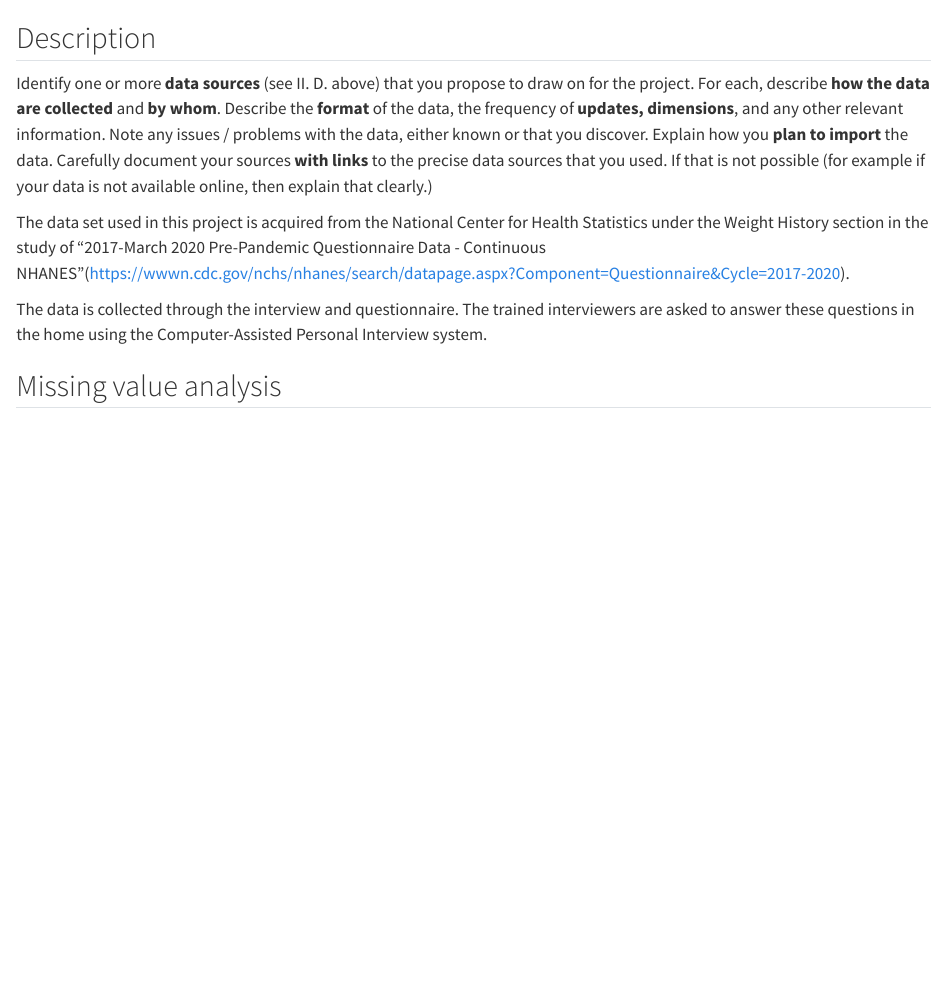
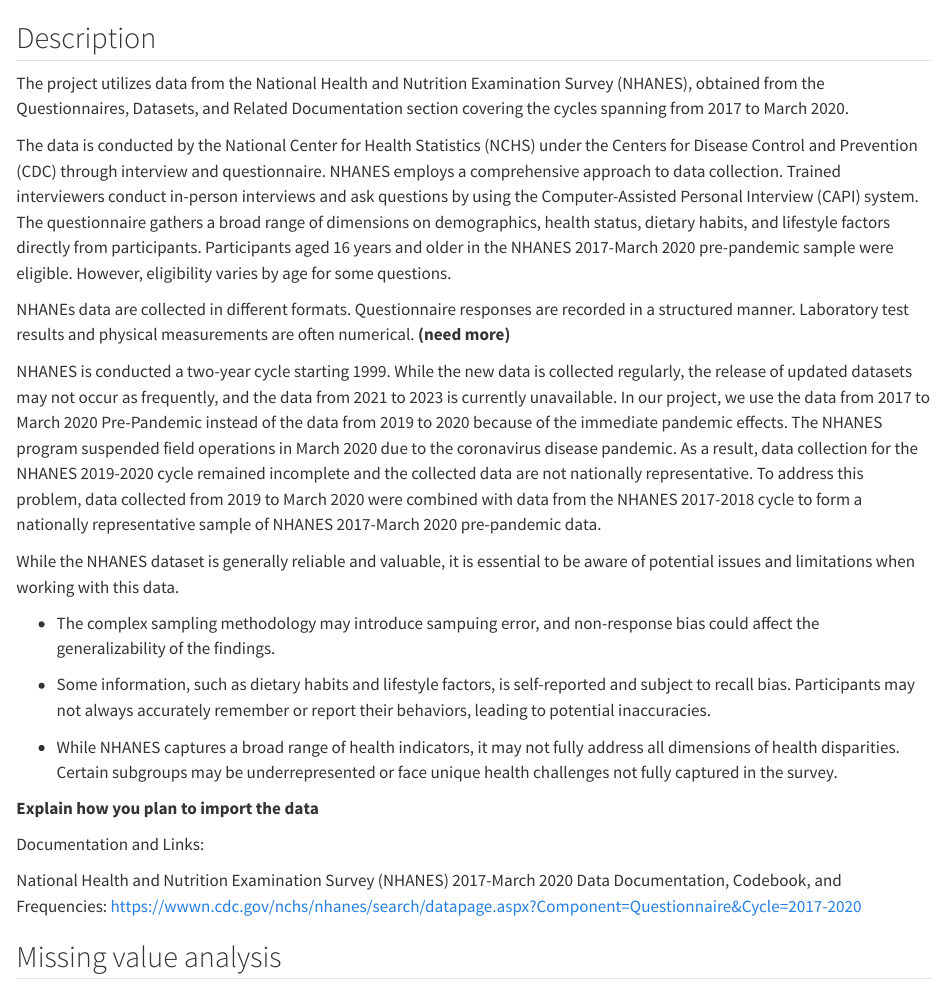
Before and after one commit to YunjiQ/NHANESweight, a Quarto document (data.qmd): the page in a window 1100 px wide, from 60 px down. Rendered offline with R 4.5, knitr and Pandoc in place of Quarto, with nearby package versions.

Commit message:
update the data-description section

```diff
--- a/data.qmd
+++ b/data.qmd
@@ -2,11 +2,28 @@
 
 ## Description
 
-Identify one or more **data sources** (see II. D. above) that you propose to draw on for the project. For each, describe **how the data are collected** and **by whom**. Describe the **format** of the data, the frequency of **updates, dimensions**, and any other relevant information. Note any issues / problems with the data, either known or that you discover. Explain how you **plan to import** the data. Carefully document your sources **with links** to the precise data sources that you used. If that is not possible (for example if your data is not available online, then explain that clearly.)
+The project utilizes data from the National Health and Nutrition Examination Survey (NHANES), obtained from the Questionnaires, Datasets, and Related Documentation section covering the cycles spanning from 2017 to March 2020.
 
-The data set used in this project is acquired from the National Center for Health Statistics under the Weight History section in the study of "2017-March 2020 Pre-Pandemic Questionnaire Data - Continuous NHANES"(<https://wwwn.cdc.gov/nchs/nhanes/search/datapage.aspx?Component=Questionnaire&Cycle=2017-2020>).
+The data is conducted by the National Center for Health Statistics (NCHS) under the Centers for Disease Control and Prevention (CDC) through interview and questionnaire. NHANES employs a comprehensive approach to data collection. Trained interviewers conduct in-person interviews and ask questions by using the Computer-Assisted Personal Interview (CAPI) system.
+The questionnaire gathers a broad range of dimensions on demographics, health status, dietary habits, and lifestyle factors directly from participants. Participants aged 16 years and older in the NHANES 2017-March 2020 pre-pandemic sample were eligible. However, eligibility varies by age for some questions.
 
-The data is collected through the interview and questionnaire. The trained interviewers are asked to answer these questions in the home using the Computer-Assisted Personal Interview system.
+NHANEs data are collected in different formats. Questionnaire responses are recorded in a structured manner. Laboratory test results and physical measurements are often numerical. **(need more)**
+
+NHANES is conducted a two-year cycle starting 1999. While the new data is collected regularly, the release of updated datasets may not occur as frequently, and the data from 2021 to 2023 is currently unavailable. In our project, we use the data from 2017 to March 2020 Pre-Pandemic instead of the data from 2019 to 2020 because of the immediate pandemic effects. The NHANES program suspended field operations in March 2020 due to the coronavirus disease pandemic. As a result, data collection for the NHANES 2019-2020 cycle remained incomplete and the collected data are not nationally representative. To address this problem, data collected from 2019 to March 2020 were combined with data from the NHANES 2017-2018 cycle to form a nationally representative sample of NHANES 2017-March 2020 pre-pandemic data.
+
+While the NHANES dataset is generally reliable and valuable, it is essential to be aware of potential issues and limitations when working with this data.
+
+-   The complex sampling methodology may introduce sampuing error, and non-response bias could affect the generalizability of the findings.
+
+-   Some information, such as dietary habits and lifestyle factors, is self-reported and subject to recall bias. Participants may not always accurately remember or report their behaviors, leading to potential inaccuracies.
+
+-   While NHANES captures a broad range of health indicators, it may not fully address all dimensions of health disparities. Certain subgroups may be underrepresented or face unique health challenges not fully captured in the survey.
+
+**Explain how you plan to import the data**
+
+Documentation and Links:
+
+National Health and Nutrition Examination Survey (NHANES) 2017-March 2020 Data Documentation, Codebook, and Frequencies: <https://wwwn.cdc.gov/nchs/nhanes/search/datapage.aspx?Component=Questionnaire&Cycle=2017-2020>
 
 ## Missing value analysis
 
```
Also changed, not shown: docs/search.json, 4 other files.
